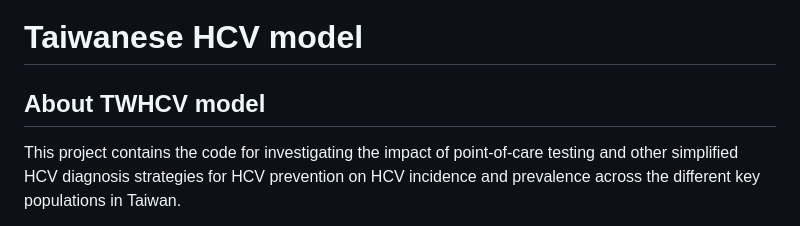
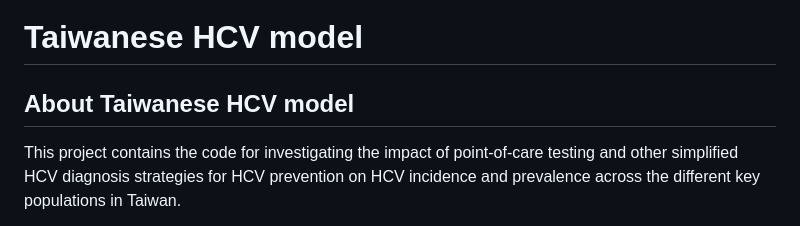
Before and after one commit to The-Kirby-Institute/Simplified-HCV-testing-model, a Markdown page: README.md, the part around the change. Drawn GitHub-style.

```diff
--- a/README.md
+++ b/README.md
@@ -1,5 +1,5 @@
 # Taiwanese HCV model
-## About TWHCV model
+## About Taiwanese HCV model
 This project contains the code for investigating the impact of point-of-care testing and other simplified HCV diagnosis strategies for HCV prevention on HCV incidence and prevalence across the different key populations in Taiwan.
 
 [![DOI](https://zenodo.org/badge/612906740.svg)](https://zenodo.org/badge/latestdoi/612906740)
```
